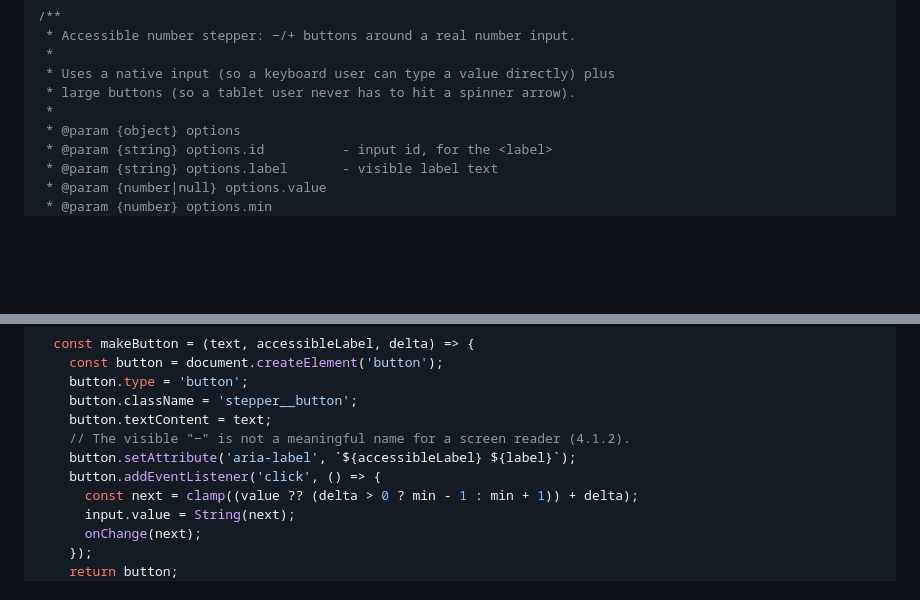
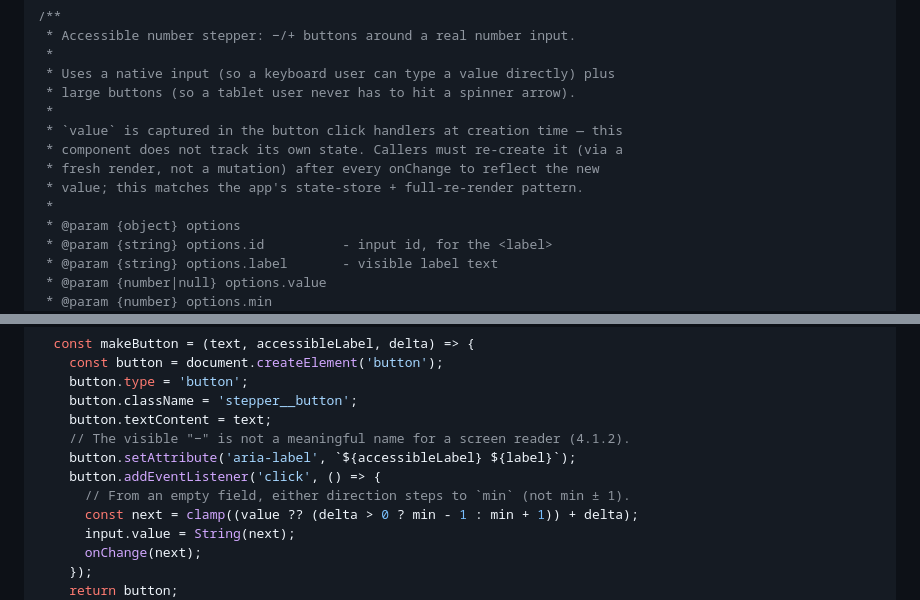
Before and after one commit to RobertBeverton/ContractWhist, a Markdown page: docs/plans/2026-08-25-contract-whist-scorer.md, 2 parts joined by grey strips. Rendered like a GitHub page; blank space fills up the shorter version.

Commit message:
docs: sync Task 12's stepper.js with review follow-up doc comments

```diff
--- a/docs/plans/2026-08-25-contract-whist-scorer.md
+++ b/docs/plans/2026-08-25-contract-whist-scorer.md
@@ -1377,6 +1377,11 @@ Bid and trick entry happen 4× per round, ~13 rounds a night, by whoever's holdi
  * Uses a native input (so a keyboard user can type a value directly) plus
  * large buttons (so a tablet user never has to hit a spinner arrow).
  *
+ * `value` is captured in the button click handlers at creation time — this
+ * component does not track its own state. Callers must re-create it (via a
+ * fresh render, not a mutation) after every onChange to reflect the new
+ * value; this matches the app's state-store + full-re-render pattern.
+ *
  * @param {object} options
  * @param {string} options.id          - input id, for the <label>
  * @param {string} options.label       - visible label text
@@ -1420,6 +1425,7 @@ export function createStepper({ id, label, value, min, max, describedBy, invalid
     // The visible "−" is not a meaningful name for a screen reader (4.1.2).
     button.setAttribute('aria-label', `${accessibleLabel} ${label}`);
     button.addEventListener('click', () => {
+      // From an empty field, either direction steps to `min` (not min ± 1).
       const next = clamp((value ?? (delta > 0 ? min - 1 : min + 1)) + delta);
       input.value = String(next);
       onChange(next);
```
